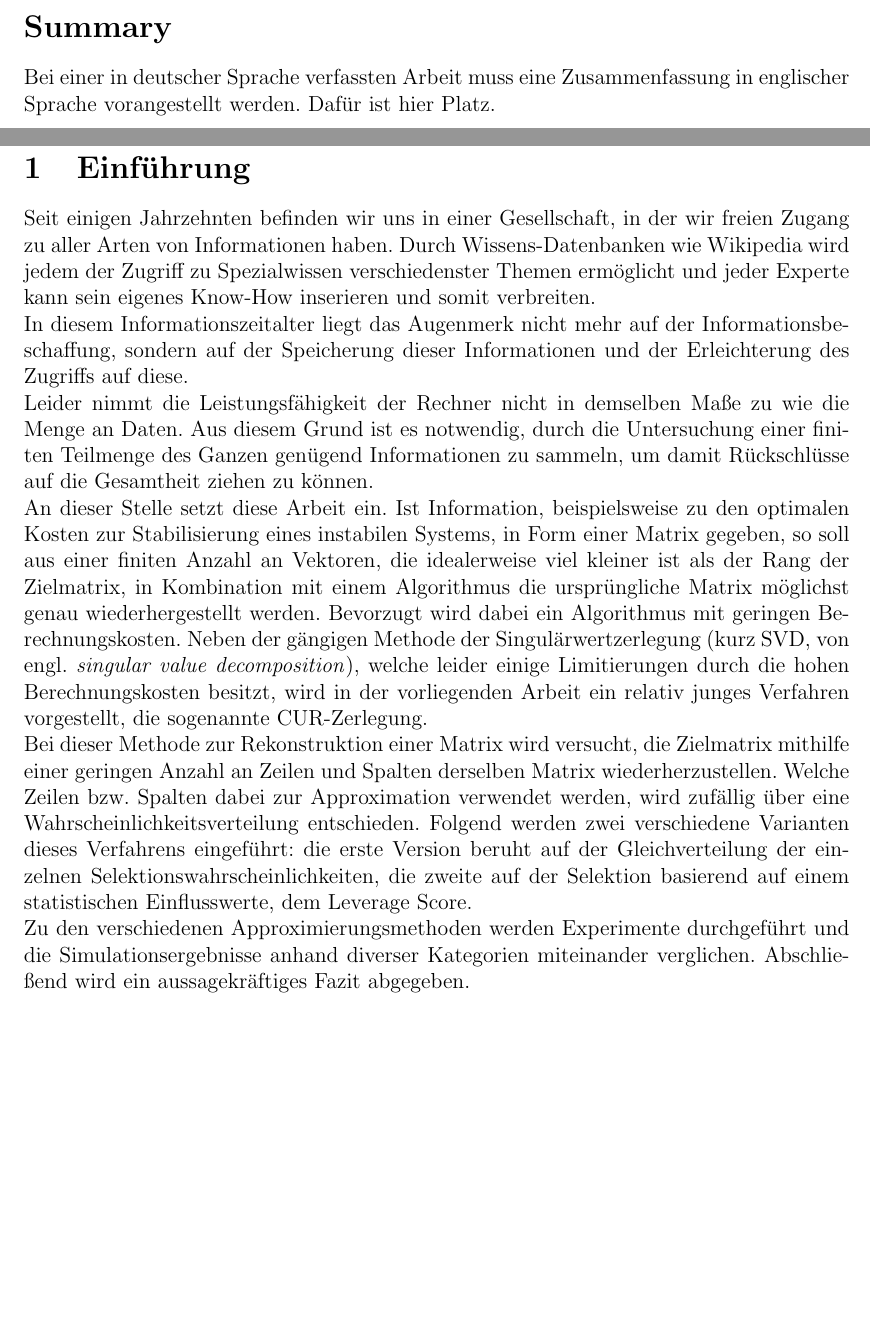
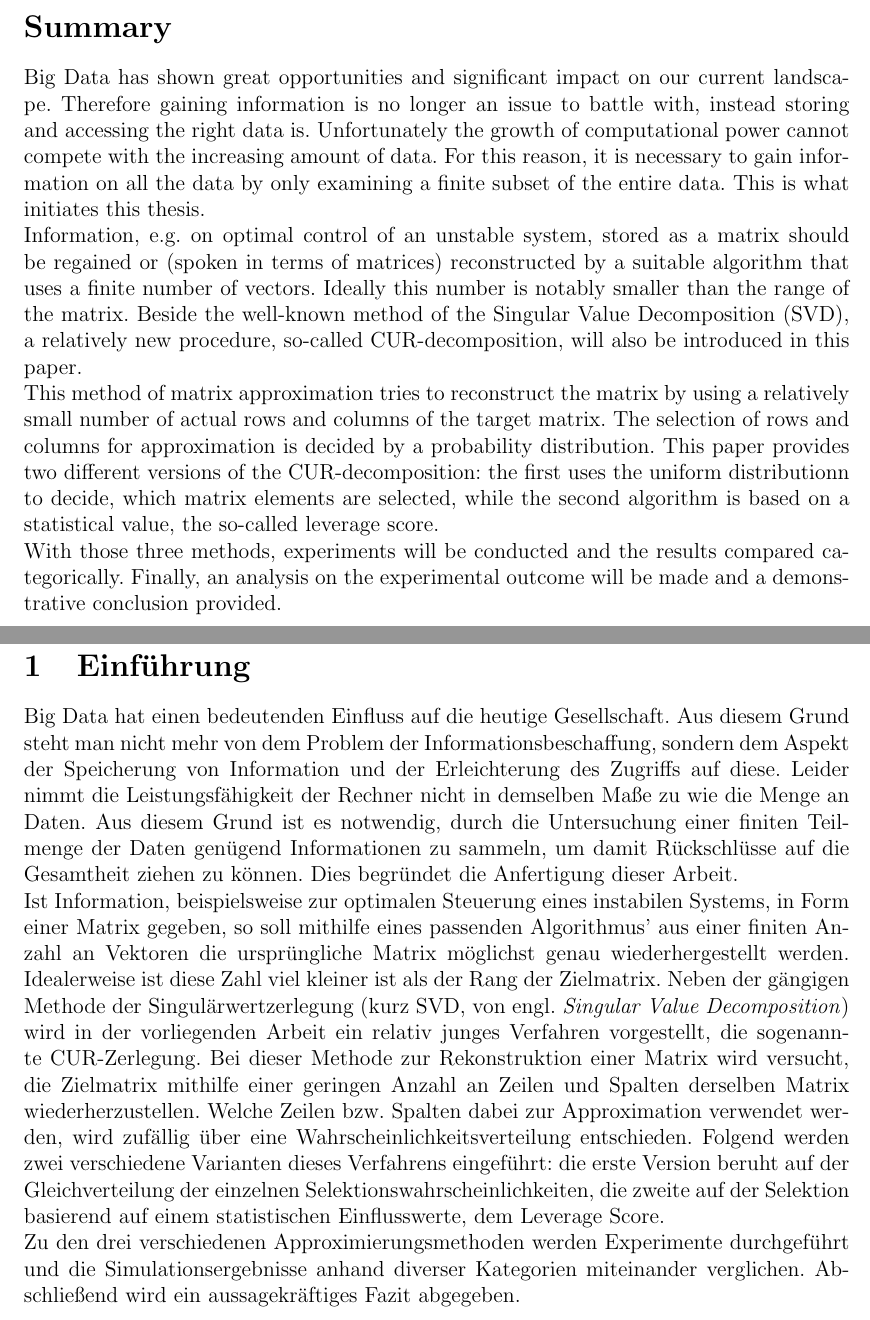
Before and after one commit to mstachl/Bachelor-Thesis, a LaTeX document (Inhaltsverzeichnis/BA.tex): two parts of pages 3 and 5 of 28, joined at a grey line, cut so that both start at the same text, the shorter picture padded with empty space. Compiled offline with pdfLaTeX.

Commit message:
first draft

```diff
--- a/Inhaltsverzeichnis/BA.tex
+++ b/Inhaltsverzeichnis/BA.tex
@@ -108,9 +108,12 @@ Garching, den
 \newpage
 %%%% Zusammenfassung in englischer Sprache
 \section*{Summary}
-Bei einer in deutscher Sprache verfassten Arbeit muss eine Zusammenfassung in englischer Sprache vorangestellt werden.
-Daf"ur ist hier Platz.
-
+Big Data has shown great opportunities and significant impact on our current landscape. Therefore gaining information is no longer an issue to battle with, instead storing and accessing the right data is. Unfortunately the growth of computational power cannot compete with the increasing amount of data. For this reason, it is necessary to gain information on all the data by only examining a finite subset of the entire data. This is what initiates this thesis. \\
+Information, e.g. on optimal control of an unstable system, stored as a matrix should be regained or (spoken in terms of matrices) reconstructed by a suitable algorithm that uses a finite number of vectors. Ideally this number is notably smaller than the range of the matrix. Beside the well-known method of the Singular Value Decomposition (SVD), a relatively new procedure, so-called CUR-decomposition, will also be introduced in this paper.
+\\
+This method of matrix approximation tries to reconstruct the matrix by using a relatively small number of actual rows and columns of the target matrix. The selection of rows and columns for approximation is decided by a probability distribution. This paper provides two different versions of the CUR-decomposition: the first uses the uniform distributionn to decide, which matrix elements are selected, while the second algorithm is based on a statistical value, the so-called leverage score. \\
+With those three methods, experiments will be conducted and the results compared categorically.
+Finally, an analysis on the experimental outcome will be made and a demonstrative conclusion provided.
 \newpage
 \tableofcontents
 \newpage
@@ -120,25 +123,28 @@ Daf"ur ist hier Platz.
 \pagestyle{headings}
 
 \section{Einführung}
-	Seit einigen Jahrzehnten befinden wir uns in einer Gesellschaft, in der wir freien Zugang zu aller Arten von
-	Informationen haben. Durch Wissens-Datenbanken wie Wikipedia wird jedem der Zugriff zu Spezialwissen verschiedenster Themen ermöglicht und jeder Experte kann sein eigenes Know-How inserieren und somit verbreiten.
+%	Seit einigen Jahrzehnten befinden wir uns in einer Gesellschaft, in der wir freien Zugang zu aller Arten von
+%	Informationen haben. Durch Wissens-Datenbanken wie Wikipedia wird jedem der Zugriff zu Spezialwissen verschiedenster Themen ermöglicht und jeder Experte kann sein eigenes Know-How inserieren und somit verbreiten.
 %	 Durch die Entwicklung von Suchmaschinen wie Google und Yahoo wird der Zugriff auf diese Quellen erleichtert.
 %	Durch den stetigen Upload an Daten steht die Informationstheorie vor einem neuen Problem: how to handle Big Data.
 %	Laut einer Studie der \textit{pcwelt} hat die Menschheit bis zum Jahre 2013 über 2 Zettabyte (Zetta = $10^{21}$) Daten produziert und gespeichert.
-	\\
-	In diesem Informationszeitalter liegt das Augenmerk nicht
-	mehr auf der Informationsbeschaffung, sondern auf der Speicherung dieser Informationen und der Erleichterung des
-	Zugriffs auf diese. \\
+%	In Zeiten, die von dem Begriff \textit{Big Data} geprägt werden, liegt das Augenmerk der Benutzer
+%	In diesem Informationszeitalter
+%	liegt das Augenmerk nicht
+%	nicht mehr auf der Informationsbeschaffung, sondern auf deren Speicherung und der Erleichterung des
+%	Zugriffs auf diese.
+	Big Data hat einen bedeutenden Einfluss auf die heutige Gesellschaft. Aus diesem Grund steht man nicht mehr von dem Problem der Informationsbeschaffung, sondern dem Aspekt der Speicherung von Information und der Erleichterung des Zugriffs auf diese.
 	Leider nimmt die Leistungsfähigkeit der Rechner nicht in demselben Maße zu wie die Menge an Daten. Aus diesem
-	Grund ist es notwendig, durch die Untersuchung einer finiten Teilmenge des Ganzen genügend Informationen zu
-	sammeln, um damit Rückschlüsse auf die Gesamtheit ziehen zu können. \\
-	An dieser Stelle setzt diese Arbeit ein. Ist Information, beispielsweise zu den optimalen Kosten zur Stabilisierung eines instabilen Systems, in Form einer Matrix gegeben, so soll aus einer finiten Anzahl an Vektoren, die idealerweise viel kleiner ist als der Rang der Zielmatrix, in Kombination mit einem Algorithmus die ursprüngliche Matrix möglichst genau wiederhergestellt werden. Bevorzugt wird dabei ein Algorithmus mit geringen Berechnungskosten.
-	Neben der gängigen Methode der Singulärwertzerlegung (kurz SVD, von engl. \textit{singular value decomposition}), welche leider einige Limitierungen durch die hohen Berechnungskosten besitzt, wird in der vorliegenden Arbeit ein relativ junges Verfahren vorgestellt, die sogenannte CUR-Zerlegung. \\
+	Grund ist es notwendig, durch die Untersuchung einer finiten Teilmenge der Daten genügend Informationen zu
+	sammeln, um damit Rückschlüsse auf die Gesamtheit ziehen zu können. Dies begründet die Anfertigung dieser Arbeit.\\
+	Ist Information, beispielsweise zur optimalen Steuerung eines instabilen Systems, in Form einer Matrix gegeben, so soll mithilfe eines passenden Algorithmus' aus einer finiten Anzahl an Vektoren die ursprüngliche Matrix möglichst genau wiederhergestellt werden.
+	Idealerweise ist diese Zahl viel kleiner ist als der Rang der Zielmatrix.
+	Neben der gängigen Methode der Singulärwertzerlegung (kurz SVD, von engl. \textit{Singular Value Decomposition}) wird in der vorliegenden Arbeit ein relativ junges Verfahren vorgestellt, die sogenannte CUR-Zerlegung.
 	Bei dieser Methode zur Rekonstruktion einer Matrix wird versucht, die Zielmatrix mithilfe einer geringen Anzahl
 	an Zeilen und Spalten derselben Matrix wiederherzustellen. Welche Zeilen bzw. Spalten dabei zur Approximation
 	verwendet werden, wird zufällig über eine Wahrscheinlichkeitsverteilung entschieden. Folgend werden zwei
 	verschiedene Varianten dieses Verfahrens eingeführt: die erste Version beruht auf der Gleichverteilung der einzelnen Selektionswahrscheinlichkeiten, die zweite auf der Selektion basierend auf einem statistischen Einflusswerte, dem Leverage Score. \\
-	Zu den verschiedenen Approximierungsmethoden werden Experimente durchgeführt und die Simulationsergebnisse
+	Zu den drei verschiedenen Approximierungsmethoden werden Experimente durchgeführt und die Simulationsergebnisse
 	anhand diverser Kategorien miteinander verglichen. Abschließend wird ein aussagekräftiges Fazit abgegeben.
 	\newpage
 \section{Hintergrund und Motivation}
```
Also changed, not shown: Inhaltsverzeichnis/BA.tex (12 more changed lines), 2 other files.
